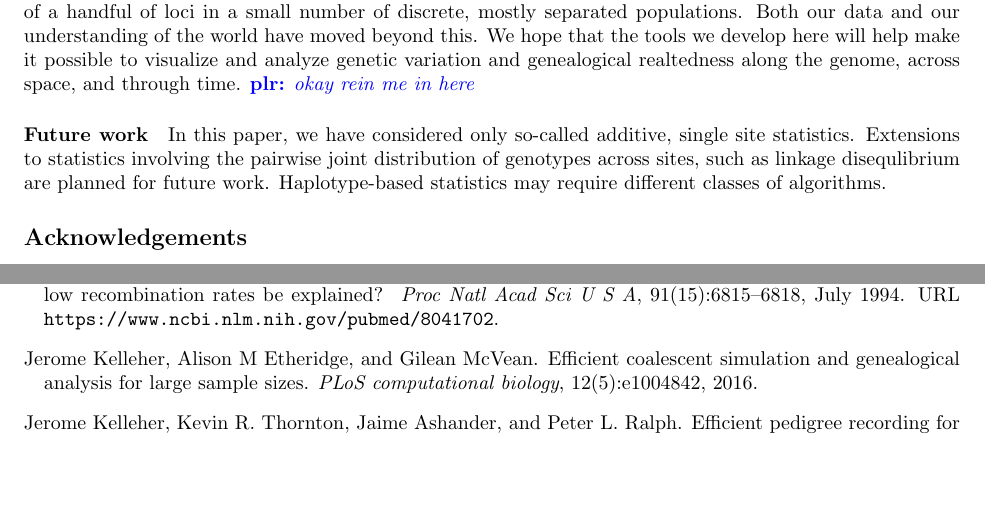
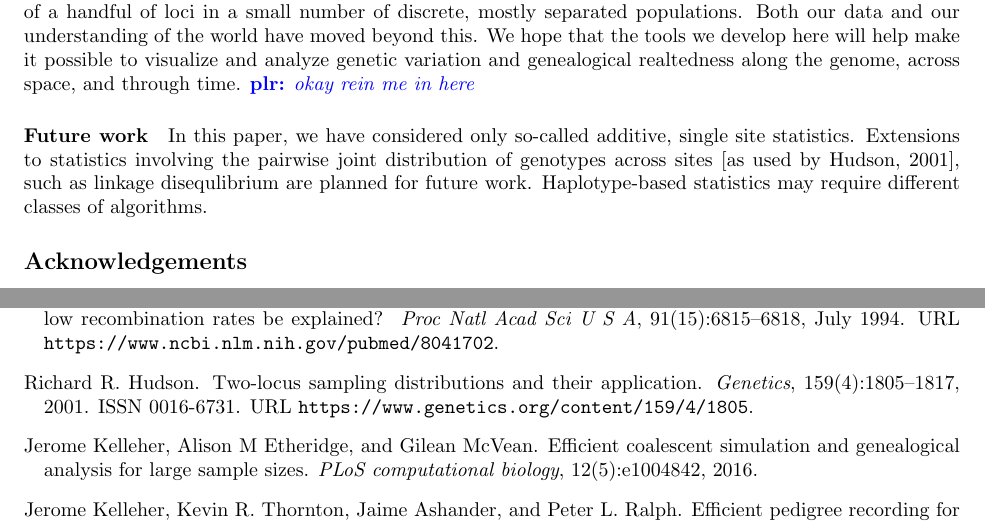
Before and after one commit to petrelharp/treestats_ms, a LaTeX document (treestats_paper.tex, which reads references.bib): two parts of pages 20 and 21 of 25, joined at a grey line, cut so that both start at the same text, the shorter picture padded with empty space. Compiled offline with pdfLaTeX.

Commit message:
one more citation

```diff
--- a/references.bib
+++ b/references.bib
@@ -579,0 +586 @@ distribution pattern.},
+  eprint = {https://www.genetics.org/content/159/4/1805.full.pdf},
@@ -579,0 +590,11 @@ distribution pattern.},
+  journal = {Genetics},
+  keywords = {coalescent_theory empirical_genealogy linkage_disequilibrium},
+  number = 4,
+  pages = {1805--1817},
+  publisher = {Genetics},
+  timestamp = {2019-09-12T07:51:22.000+0200},
+  title = {Two-Locus Sampling Distributions and Their Application},
+  url = {https://www.genetics.org/content/159/4/1805},
+  volume = 159,
+  year = 2001
+}
--- a/treestats_paper.tex
+++ b/treestats_paper.tex
@@ -1474,7 +1474,8 @@ along the genome, across space, and through time.
 \paragraph{Future work}
 In this paper,
 we have considered only so-called additive, single site statistics.
-Extensions to statistics involving the pairwise joint distribution of genotypes across sites,
+Extensions to statistics involving the pairwise joint distribution of genotypes across sites
+\citep[as used by][]{hudson2001twolocus},
 such as linkage disequlibrium are planned for future work.
 Haplotype-based statistics may require different classes of algorithms.
 
```
Also changed, not shown: references.bib (9 more changed lines).
